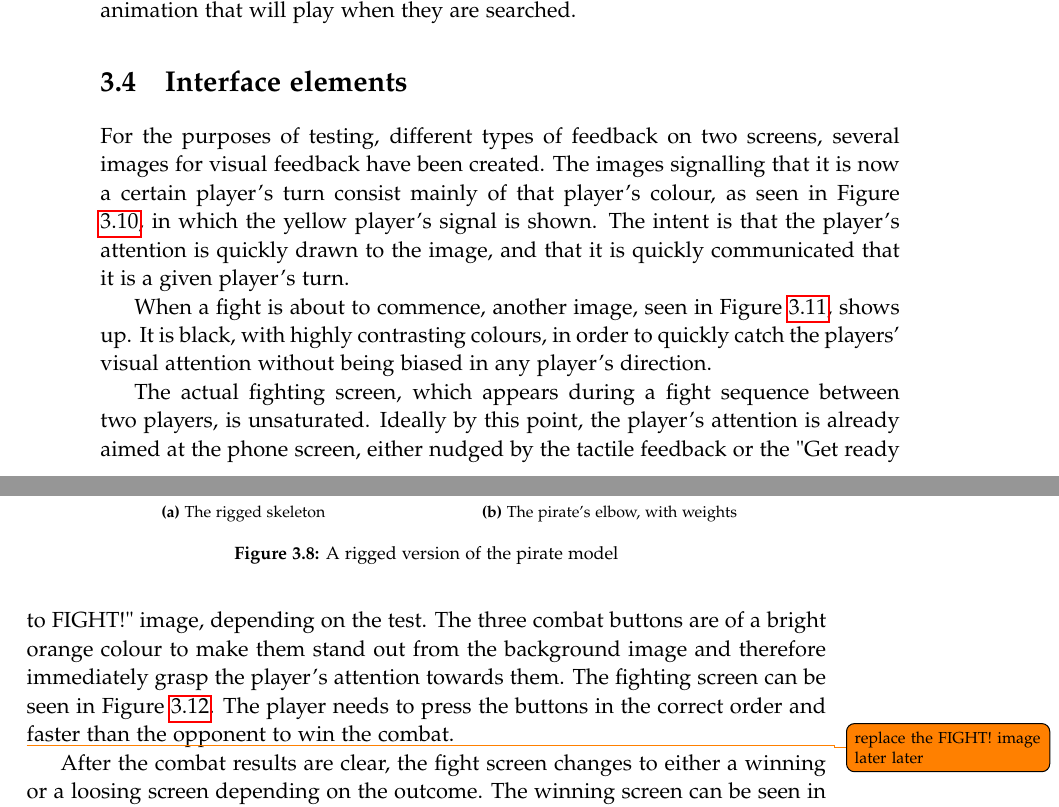
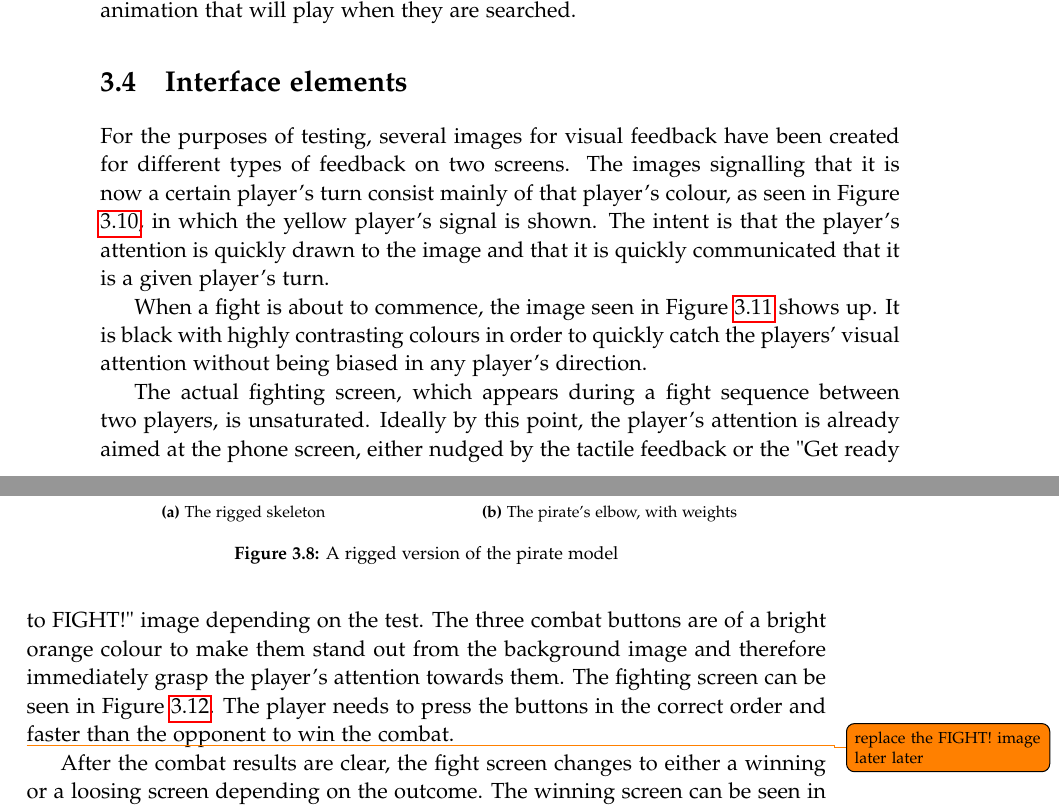
Before and after one commit to kaas-/CommandAndCupcakes, a LaTeX thesis (Portfolio/master.tex, which reads Portfolio/sections/Visualdesign.tex): two parts of pages 30 and 31 of 59, joined at a grey line, cut so that both start at the same text. Compiled offline with pdfLaTeX.

Commit message:
revised portfolio section 3.4

```diff
--- a/Portfolio/sections/Visualdesign.tex
+++ b/Portfolio/sections/Visualdesign.tex
@@ -141,7 +141,7 @@ With the skeleton properly set up, the model can be posed in different positions
 \end{figure}
 
 \section{Interface elements}
-For the purposes of testing, different types of feedback on two screens, several images for visual feedback have been created. The images signalling that it is now a certain player's turn consist mainly of that player's colour, as seen in Figure \ref{fig:yellow_turn}, in which the yellow player's signal is shown. The intent is that the player's attention is quickly drawn to the image, and that it is quickly communicated that it is a given player's turn.
+For the purposes of testing, several images for visual feedback have been created for different types of feedback on two screens. The images signalling that it is now a certain player's turn consist mainly of that player's colour, as seen in Figure \ref{fig:yellow_turn}, in which the yellow player's signal is shown. The intent is that the player's attention is quickly drawn to the image and that it is quickly communicated that it is a given player's turn.
 
 \begin{figure}[h!]
 	\centering
@@ -150,7 +150,7 @@ For the purposes of testing, different types of feedback on two screens, several
 	\label{fig:yellow_turn}
 \end{figure}
 
-When a fight is about to commence, another image, seen in Figure \ref{fig:get_ready}, shows up. It is black, with highly contrasting colours, in order to quickly catch the players' visual attention without being biased in any player's direction.
+When a fight is about to commence, the image seen in Figure \ref{fig:get_ready} shows up. It is black with highly contrasting colours in order to quickly catch the players' visual attention without being biased in any player's direction.
 
 \begin{figure}[h!]
 	\centering
@@ -159,7 +159,7 @@ When a fight is about to commence, another image, seen in Figure \ref{fig:get_re
 	\label{fig:get_ready}
 \end{figure}
 
-The actual fighting screen, which appears during a fight sequence between two players, is unsaturated. Ideally by this point, the player's attention is already aimed at the phone screen, either nudged by the tactile feedback or the "Get ready to FIGHT!" image, depending on the test. The three combat buttons are of a bright orange colour to make them stand out from the background image and therefore immediately grasp the player's attention towards them. The fighting screen can be seen in Figure \ref{fig:fight}. The player needs to press the buttons in the correct order and faster than the opponent to win the combat.
+The actual fighting screen, which appears during a fight sequence between two players, is unsaturated. Ideally by this point, the player's attention is already aimed at the phone screen, either nudged by the tactile feedback or the "Get ready to FIGHT!" image depending on the test. The three combat buttons are of a bright orange colour to make them stand out from the background image and therefore immediately grasp the player's attention towards them. The fighting screen can be seen in Figure \ref{fig:fight}. The player needs to press the buttons in the correct order and faster than the opponent to win the combat.
 
 \begin{figure}[h!]
 	\centering
```
Also changed, not shown: Portfolio/sections/Visualdesign.tex (1 more changed lines).
